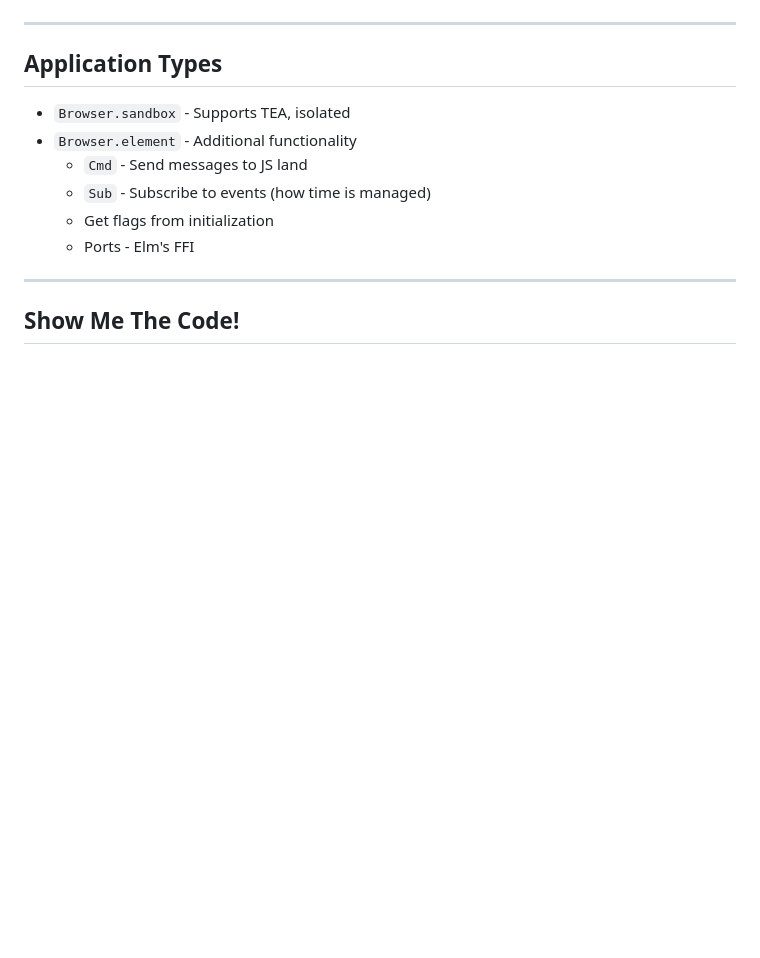
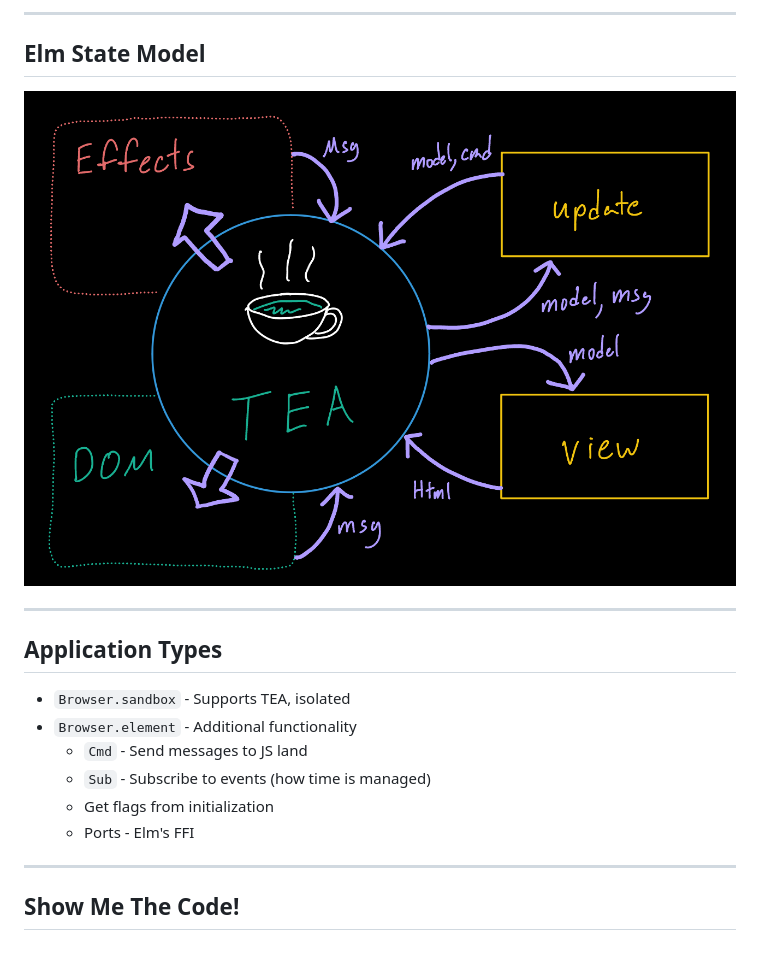
Before and after one commit to kylehovey/rethinking-state-with-elm, a Markdown page: presentation.md, the part around the change printed below. GitHub-like rendering; pictures changed too: images/tea.png (added); blank space fills up the shorter version.

Commit message:
Upadted presentation with doodle on elm state model

```diff
--- a/presentation.md
+++ b/presentation.md
@@ -110,4 +109,9 @@ $( "body" ).data(); // { foo: 52, bar: { isManual: true }, baz: [ 1, 2, 3 ] }
 
+---
+
+## Elm State Model
+
+![width:700px](./images/tea.png)
 
 ---
 
```
Also changed, not shown: other parts of presentation.md (+0 -1 lines), 1 other file.
